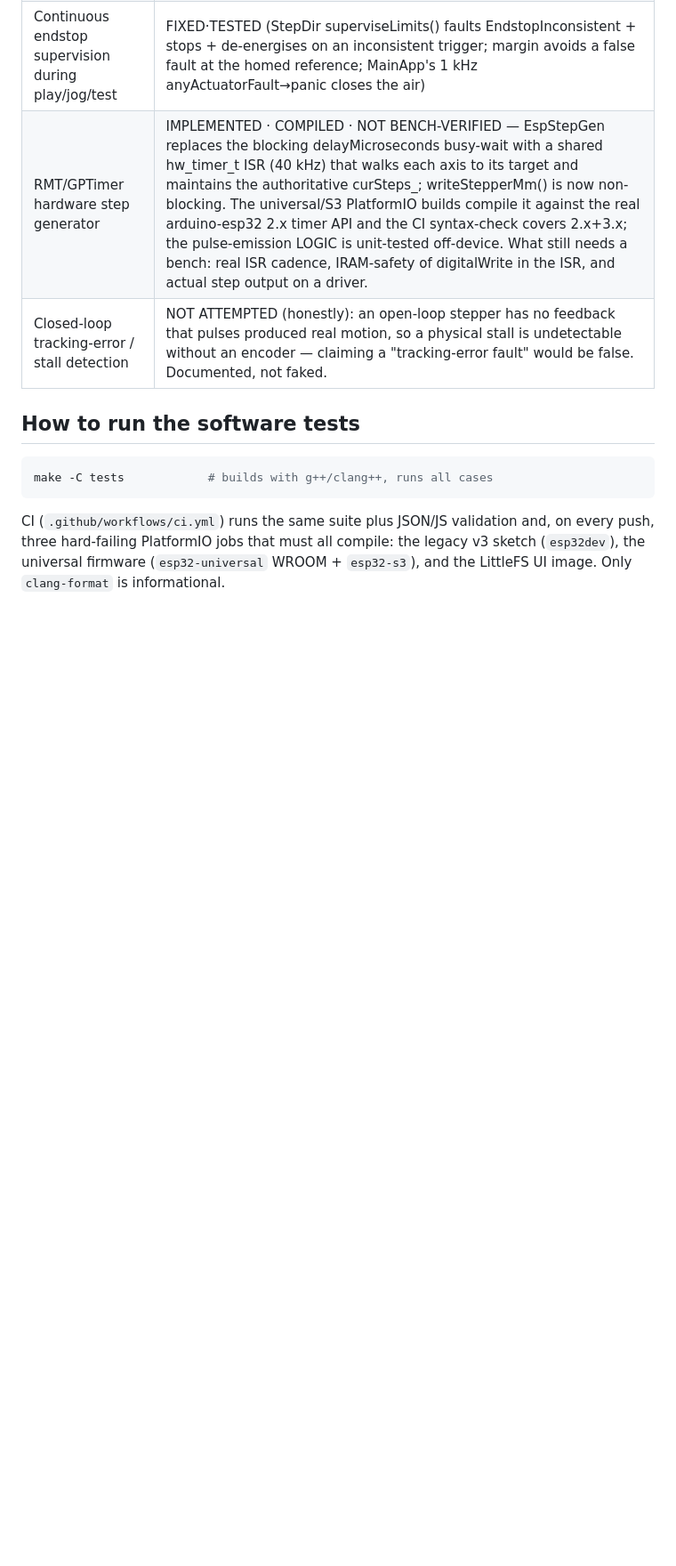
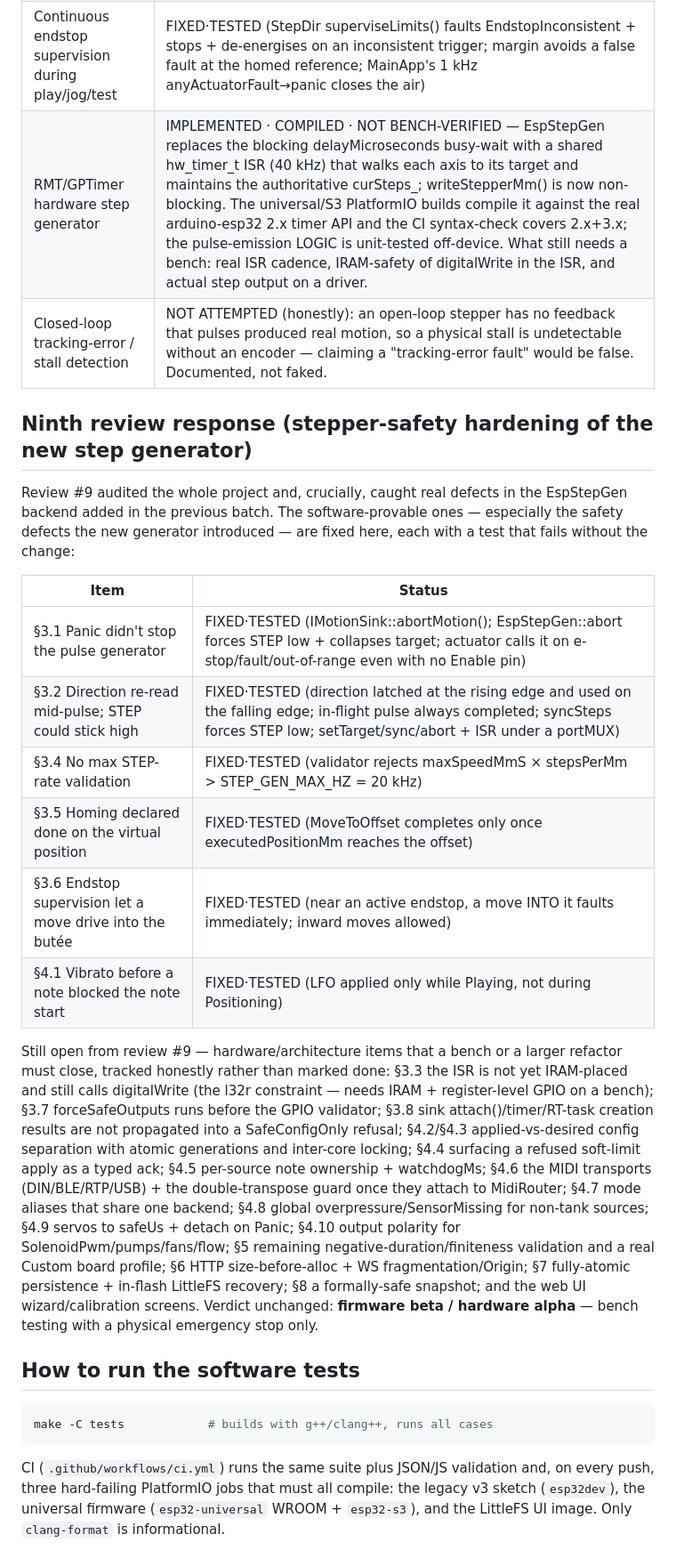
Before and after one commit to glloq/slide_Whistle-GMB, a Markdown page: esp32/HARDWARE_MATRIX.md, the part around the change. Shown at 89% size. Drawn GitHub-style; blank space fills up the shorter version.

Commit message:
docs: record the ninth review response (stepper-safety hardening)
Add the Review #9 table (abortMotion, latched pulse direction, step-rate
validation, executed-position homing, endstop-into-butée, vibrato note-start)
and refresh the honest open list (IRAM ISR, GPIO-before-validation, attach
propagation, config separation, MIDI transports, polarity, network, etc.).

Co-Authored-By: Claude Opus 4.8 <noreply@anthropic.com>
Claude-Session: https://claude.ai/code/session_01N5u5yZSp3G3NrRS1NmV46F

````diff
--- a/esp32/HARDWARE_MATRIX.md
+++ b/esp32/HARDWARE_MATRIX.md
@@ -425,6 +425,40 @@ the hardware peripheral itself:
 | RMT/GPTimer hardware step generator | IMPLEMENTED · COMPILED · NOT BENCH-VERIFIED — EspStepGen replaces the blocking delayMicroseconds busy-wait with a shared hw_timer_t ISR (40 kHz) that walks each axis to its target and maintains the authoritative curSteps_; writeStepperMm() is now non-blocking. The universal/S3 PlatformIO builds compile it against the real arduino-esp32 2.x timer API and the CI syntax-check covers 2.x+3.x; the pulse-emission LOGIC is unit-tested off-device. What still needs a bench: real ISR cadence, IRAM-safety of digitalWrite in the ISR, and actual step output on a driver. |
 | Closed-loop tracking-error / stall detection | NOT ATTEMPTED (honestly): an open-loop stepper has no feedback that pulses produced real motion, so a physical stall is undetectable without an encoder — claiming a "tracking-error fault" would be false. Documented, not faked. |
 
+## Ninth review response (stepper-safety hardening of the new step generator)
+
+Review #9 audited the whole project and, crucially, caught real defects in the
+EspStepGen backend added in the previous batch. The software-provable ones —
+especially the safety defects the new generator introduced — are fixed here,
+each with a test that fails without the change:
+
+| Item | Status |
+|------|--------|
+| §3.1 Panic didn't stop the pulse generator | FIXED·TESTED (IMotionSink::abortMotion(); EspStepGen::abort forces STEP low + collapses target; actuator calls it on e-stop/fault/out-of-range even with no Enable pin) |
+| §3.2 Direction re-read mid-pulse; STEP could stick high | FIXED·TESTED (direction latched at the rising edge and used on the falling edge; in-flight pulse always completed; syncSteps forces STEP low; setTarget/sync/abort + ISR under a portMUX) |
+| §3.4 No max STEP-rate validation | FIXED·TESTED (validator rejects maxSpeedMmS × stepsPerMm > STEP_GEN_MAX_HZ = 20 kHz) |
+| §3.5 Homing declared done on the virtual position | FIXED·TESTED (MoveToOffset completes only once executedPositionMm reaches the offset) |
+| §3.6 Endstop supervision let a move drive into the butée | FIXED·TESTED (near an active endstop, a move INTO it faults immediately; inward moves allowed) |
+| §4.1 Vibrato before a note blocked the note start | FIXED·TESTED (LFO applied only while Playing, not during Positioning) |
+
+Still open from review #9 — hardware/architecture items that a bench or a larger
+refactor must close, tracked honestly rather than marked done: §3.3 the ISR is
+not yet IRAM-placed and still calls digitalWrite (the l32r constraint — needs
+IRAM + register-level GPIO on a bench); §3.7 forceSafeOutputs runs before the
+GPIO validator; §3.8 sink attach()/timer/RT-task creation results are not
+propagated into a SafeConfigOnly refusal; §4.2/§4.3 applied-vs-desired config
+separation with atomic generations and inter-core locking; §4.4 surfacing a
+refused soft-limit apply as a typed ack; §4.5 per-source note ownership +
+watchdogMs; §4.6 the MIDI transports (DIN/BLE/RTP/USB) + the double-transpose
+guard once they attach to MidiRouter; §4.7 mode aliases that share one backend;
+§4.8 global overpressure/SensorMissing for non-tank sources; §4.9 servos to
+safeUs + detach on Panic; §4.10 output polarity for SolenoidPwm/pumps/fans/flow;
+§5 remaining negative-duration/finiteness validation and a real Custom board
+profile; §6 HTTP size-before-alloc + WS fragmentation/Origin; §7 fully-atomic
+persistence + in-flash LittleFS recovery; §8 a formally-safe snapshot; and the
+web UI wizard/calibration screens. Verdict unchanged: **firmware beta / hardware
+alpha** — bench testing with a physical emergency stop only.
+
 ## How to run the software tests
 
 ```sh
````
